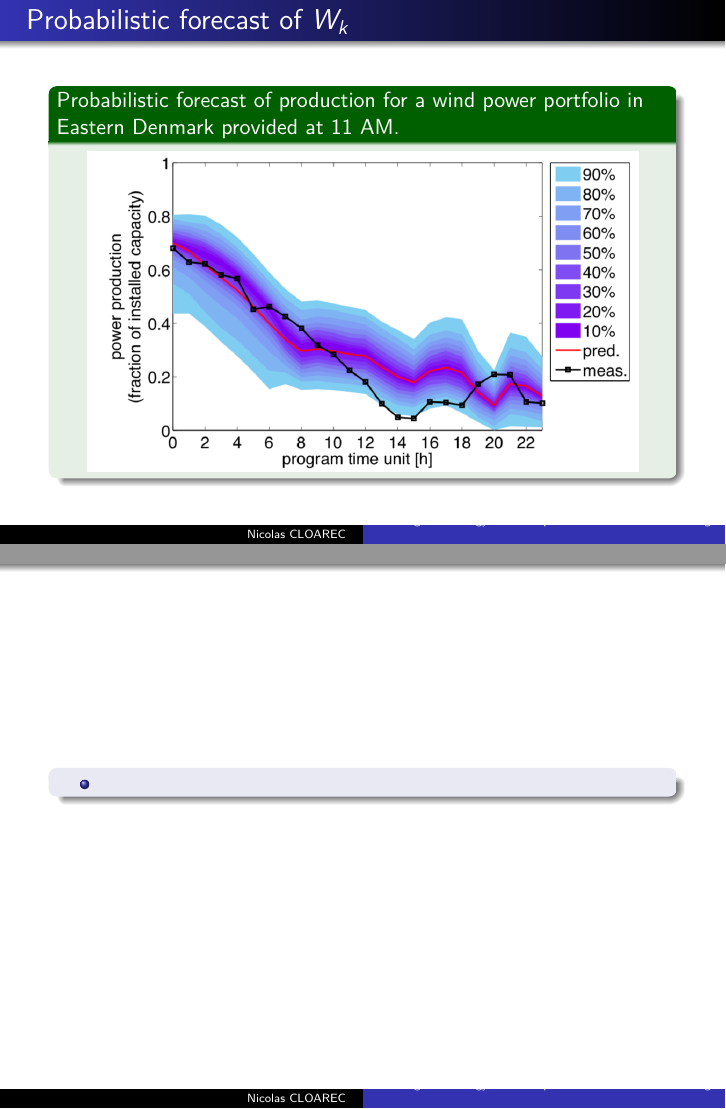
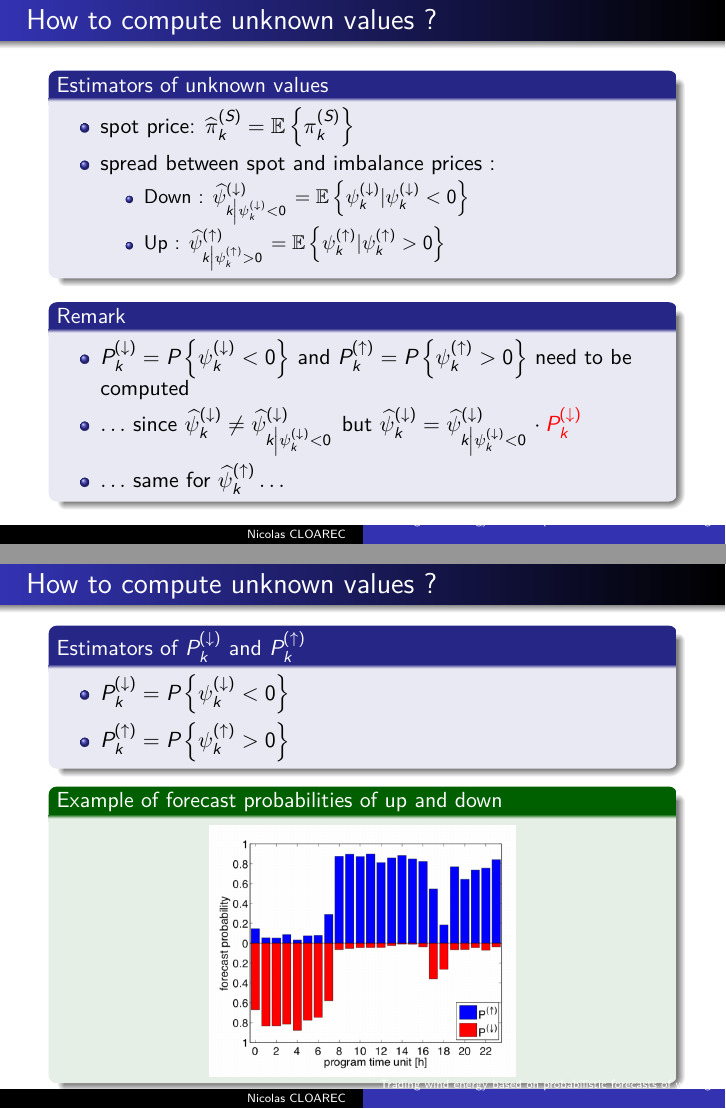
Before and after one commit to ncloarec/Energy-Risks-Tankov, LaTeX slides (Latex/main.tex, which reads Latex/inputs/slides.tex): pages 10 and 12 of 12 before the commit and pages 11 and 12 of 13 after it, joined at a grey line. The pictures show the PDF file Latex/main.pdf that the author committed with the source.

Commit message:
finished beamer

```diff
--- a/Latex/inputs/slides.tex
+++ b/Latex/inputs/slides.tex
@@ -182,16 +182,40 @@ $
 \end{frame}
 
 
-\begin{frame}\frametitle{}
-\begin{block}{}
+\begin{frame}\frametitle{How to compute unknown values ?}
+\begin{block}{Estimators of unknown values}
   \begin{itemize}
-    \item
+    \item spot price: $\widehat { \pi } _ { k } ^ { ( S ) } = \mathbb { E } \left\{ \pi _ { k } ^ { ( S ) } \right\}$
+    \item spread between spot and imbalance prices :
+\begin{itemize}
+  \item Down : $\widehat { \psi } _ { k \left| \psi _ { k } ^ { ( \downarrow ) } < 0 \right. } ^ { ( \downarrow ) } = \mathbb { E } \left\{ \psi _ { k } ^ { ( \downarrow ) } | \psi _ { k } ^ { ( \downarrow ) } < 0 \right\}$
+  \item Up : $\widehat { \psi } _ { k \left| \psi _ { k } ^ { ( \uparrow ) } > 0 \right. } ^ { ( \uparrow ) } = \mathbb { E } \left\{ \psi _ { k } ^ { ( \uparrow ) } | \psi _ { k } ^ { ( \uparrow ) } > 0 \right\}$
+\end{itemize}
+  \end{itemize}
+\end{block}
+
+\begin{block}{Remark}
+  \begin{itemize}
+    \item $P _ { k } ^ { ( \downarrow ) } = P \left\{ \psi _ { k } ^ { ( \downarrow ) } < 0 \right\}$ and $P _ { k } ^ { ( \uparrow ) } = P \left\{ \psi _ { k } ^ { ( \uparrow ) } > 0 \right\}$ need to be computed
+    \item $\ldots$ since $\widehat { \psi } _ { k } ^ { ( \downarrow ) } \neq \widehat { \psi } _ { k \left| \psi _ { k } ^ { ( \downarrow ) } <0\right. } ^ { ( \downarrow ) } $ but $\widehat { \psi } _ { k } ^ { ( \downarrow ) } = \widehat { \psi } _ { k \left| \psi _ { k } ^ { ( \downarrow ) } < 0 \right. } ^ { ( \downarrow ) }\cdot  {\color{red} P _ { k } ^ { ( \downarrow ) }}$
+    \item $\ldots$ same for $\widehat { \psi } _ { k } ^ { ( \uparrow ) } \ldots$
   \end{itemize}
 \end{block}
 \end{frame}
 
 
-\begin{frame}\frametitle{}
-\begin{block}{}
+\begin{frame}\frametitle{How to compute unknown values ?}
+\begin{block}{Estimators of $P _ { k } ^ { ( \downarrow ) }$ and $P _ { k } ^ { ( \uparrow ) }$}
   \begin{itemize}
-    \item
+    \item $P _ { k } ^ { ( \downarrow ) } = P \left\{ \psi _ { k } ^ { ( \downarrow ) } < 0 \right\}$
+    \item $P _ { k } ^ { ( \uparrow ) } = P \left\{ \psi _ { k } ^ { ( \uparrow ) } > 0 \right\}$
+  \end{itemize}
+\end{block}
+
+\begin{exampleblock}{Example of forecast probabilities of up and down}
+  \begin{figure}
+    \centering
+      \includegraphics[width=0.5\textwidth]{saldo}
+  \end{figure}
+\end{exampleblock}
+\end{frame}
```
Also changed, not shown: Latex/images/saldo.png (added), Latex/main.pdf, Latex/inputs/slides.tex (14 more changed lines).
